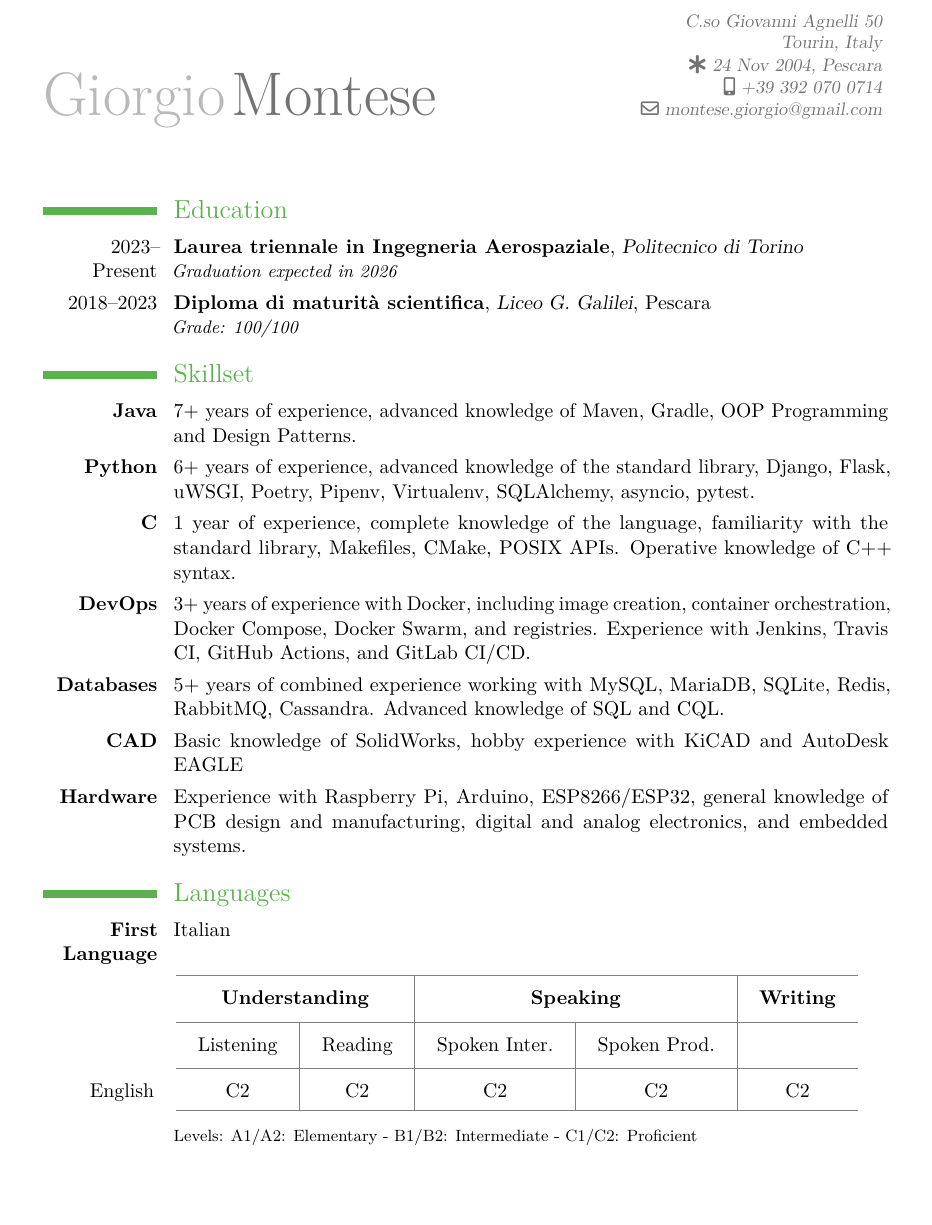
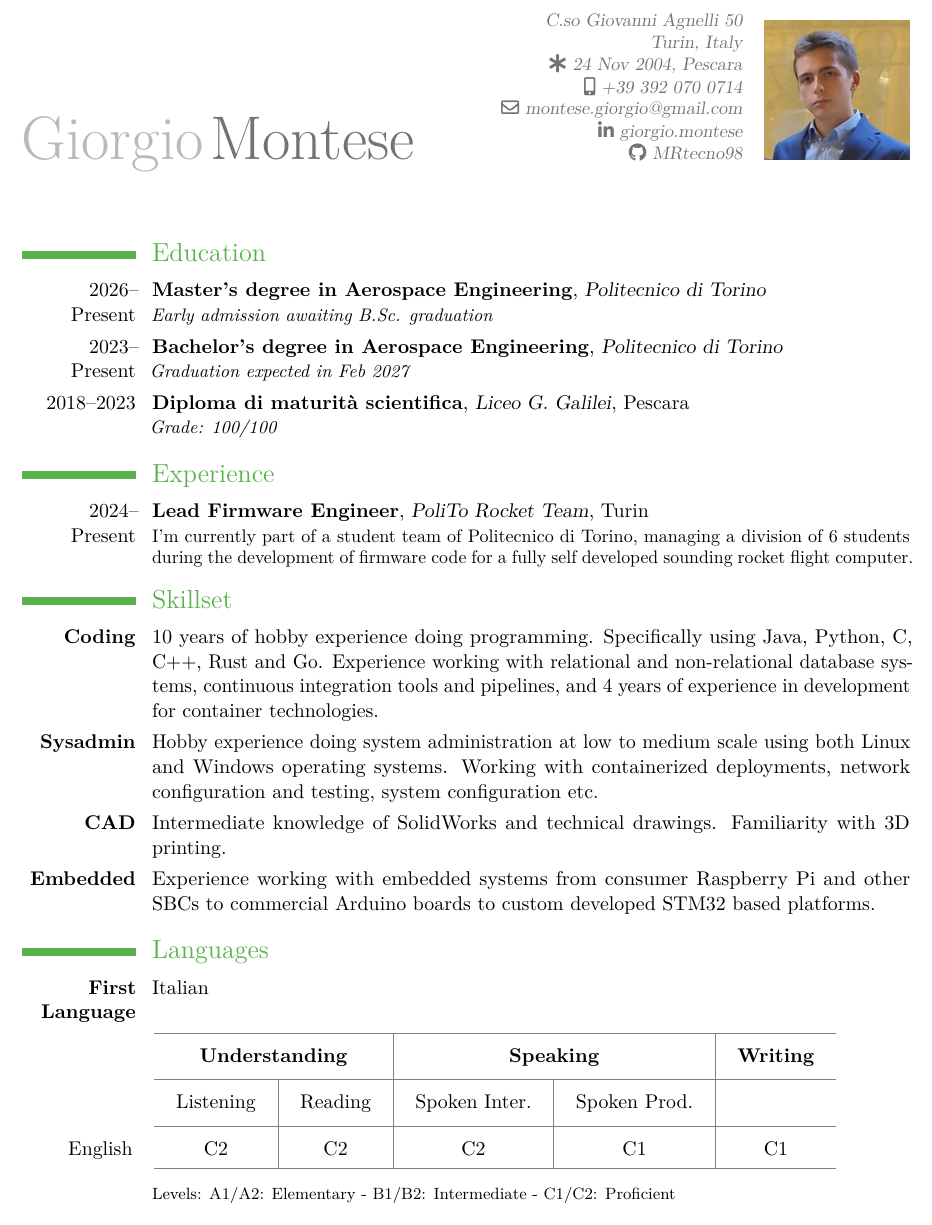
Before and after one commit to MRtecno98/cv, a LaTeX CV (cvitae.tex): part of the page, cut so that both start at the same text, the shorter picture padded with empty space. Compiled offline with pdfLaTeX.

Commit message:
rewrite skillset and update experience

```diff
--- a/cvitae.tex
+++ b/cvitae.tex
@@ -7,7 +7,7 @@
 \usepackage[english]{babel}
 \usepackage{lmodern, tabularx, multirow}
 
-\usepackage[scale=0.78]{geometry}
+\usepackage[scale=0.82]{geometry}
 
 \setlength{\tabcolsep}{12pt}
 
@@ -16,7 +16,12 @@
 \phone[mobile]{+39~392~070~0714}
 \email{montese.giorgio@gmail.com}
 \born{24 Nov 2004, Pescara}
-\address{C.so Giovanni Agnelli 50}{Tourin, Italy}
+\address{C.so Giovanni Agnelli 50}{Turin, Italy}
+
+\social[linkedin]{giorgio.montese}
+\social[github]{MRtecno98}
+
+\photo[80pt][0pt]{pic}
 
 \nopagenumbers
 
@@ -24,50 +29,49 @@
 \maketitle
 
 \section{Education}
-\cventry{2023--Present}{Laurea triennale in Ingegneria Aerospaziale}
+\cventry{2026--Present}{Master's degree in Aerospace Engineering}
 		{Politecnico di Torino}{}{}{
-			\textit{Graduation expected in 2026}
+	\textit{Early admission awaiting B.Sc. graduation}
+}
+
+\cventry{2023--Present}{Bachelor's degree in Aerospace Engineering}
+		{Politecnico di Torino}{}{}{
+	\textit{Graduation expected in Feb 2027}
 }
 
 \cventry{2018--2023}{Diploma di maturità scientifica}{Liceo G. Galilei}{Pescara}{}{
 	\textit{Grade: 100/100}
 }
 
+\section{Experience}
+\cventry{2024--Present}{Lead Firmware Engineer}
+		{PoliTo Rocket Team}{Turin}{}{
+	I'm currently part of a student team of Politecnico di Torino, managing a division of
+	6 students during the development of firmware code for a fully self developed sounding
+	rocket flight computer.
+}
+
 \section{Skillset}
-\cvitem{\textbf{Java}}{
-	7+ years of experience, advanced knowledge of
-	Maven, Gradle, OOP Programming and Design Patterns.}
 
-\cvitem{\textbf{Python}}{
-	6+ years of experience, advanced knowledge of
-	the standard library, Django, Flask, uWSGI, Poetry, Pipenv, Virtualenv,
-	SQLAlchemy, asyncio, pytest.}
+\cvitem{\textbf{Coding}}{
+	10 years of hobby experience doing programming. Specifically using Java, Python, C, C++, Rust and Go.
+	Experience working with relational and non-relational database systems, continuous integration tools and
+	pipelines, and 4 years of experience in development for container technologies.
+}
 
-\cvitem{\textbf{C}}{
-	1 year of experience, complete knowledge of the
-	language, familiarity with the standard library, Makefiles, CMake,
-	POSIX APIs. Operative knowledge of C++ syntax.}
-
-\cvitem{\textbf{DevOps}}{
-	3+ years of experience with Docker, including
-	image creation, container orchestration, Docker Compose, Docker Swarm,
-	and registries. Experience with Jenkins, Travis CI, GitHub Actions,
-	and GitLab CI/CD.}
-
-\cvitem{\textbf{Databases}}{
-	5+ years of combined experience working with MySQL,
-	MariaDB, SQLite, Redis, RabbitMQ, Cassandra. Advanced knowledge of
-	SQL and CQL.}
+\cvitem{\textbf{Sysadmin}}{
+	Hobby experience doing system administration at low to medium scale using both Linux and Windows operating
+	systems. Working with containerized deployments, network configuration and testing, system configuration
+	etc.
+}
 
 \cvitem{\textbf{CAD}}{
-	Basic knowledge of SolidWorks, hobby experience with
-	KiCAD and AutoDesk EAGLE
+	Intermediate knowledge of SolidWorks and technical drawings. Familiarity with 3D printing.
 }
 
-\cvitem{\textbf{Hardware}}{
-	Experience with Raspberry Pi, Arduino, ESP8266/ESP32,
-	general knowledge of PCB design and manufacturing,
-	digital and analog electronics, and embedded systems.
+\cvitem{\textbf{Embedded}}{
+	Experience working with embedded systems from consumer Raspberry Pi and other SBCs to commercial
+	Arduino boards to custom developed STM32 based platforms.
 }
 
 \section{Languages}
@@ -79,7 +83,7 @@
 	\cline{2-6}
 	& Listening & Reading & Spoken Inter. & Spoken Prod. & \\
 	\cline{2-6}
-	\hfill English & C2 & C2 & C2 & C2 & C2 \\
+	\hfill English & C2 & C2 & C2 & C1 & C1 \\
 	\cline{2-6}
 \end{tabular}
 
```
Also changed, not shown: cvitae.pdf, pic.jpg (added), 1 other file.
